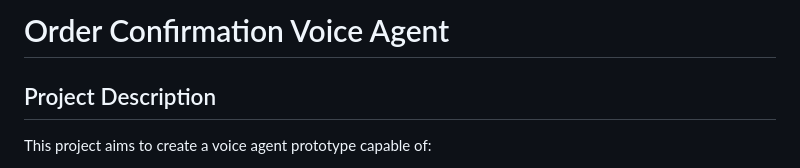
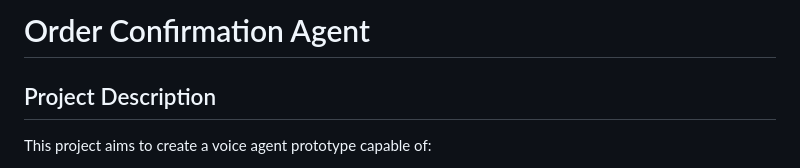
Before and after one commit to adem-fennani/order-confirmation-agent, a Markdown page: README.md, the part around the change. Rendered like a GitHub page.

Commit message:
docs: Updated README file

```diff
--- a/README.md
+++ b/README.md
@@ -1,4 +1,4 @@
-# Order Confirmation Voice Agent
+# Order Confirmation Agent
 
 ## Project Description
 
```
